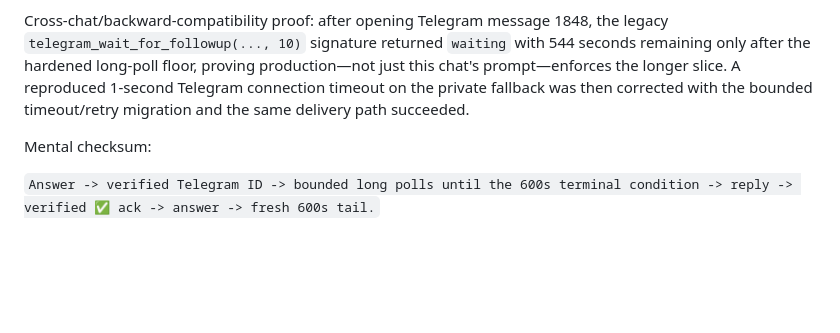
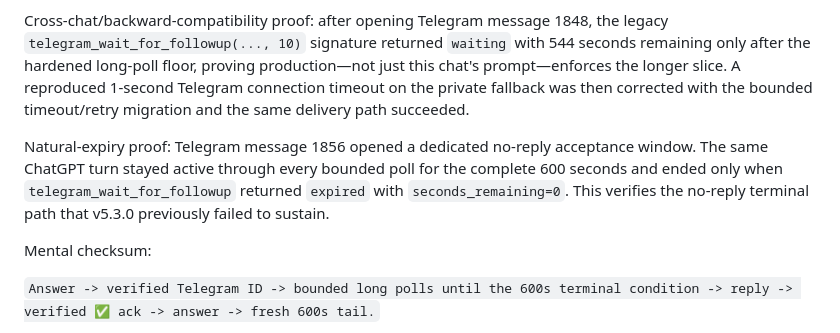
Before and after one commit to Veektall/MyTorchlightApp-, a Markdown page: .telegram-relay/skills/telegram-status-ping-SKILL-v5.3.2.md, the part around the change. Drawn GitHub-style; blank space fills up the shorter version.

Commit message:
Record full no-reply expiry acceptance for Telegram v5.3.2

```diff
--- a/.telegram-relay/skills/telegram-status-ping-SKILL-v5.3.2.md
+++ b/.telegram-relay/skills/telegram-status-ping-SKILL-v5.3.2.md
@@ -73,6 +73,8 @@ On 2026-08-13, Telegram message 1836 opened a 600-second window. ChatGPT stayed
 
 Cross-chat/backward-compatibility proof: after opening Telegram message 1848, the legacy `telegram_wait_for_followup(..., 10)` signature returned `waiting` with 544 seconds remaining only after the hardened long-poll floor, proving production—not just this chat's prompt—enforces the longer slice. A reproduced 1-second Telegram connection timeout on the private fallback was then corrected with the bounded timeout/retry migration and the same delivery path succeeded.
 
+Natural-expiry proof: Telegram message 1856 opened a dedicated no-reply acceptance window. The same ChatGPT turn stayed active through every bounded poll for the complete 600 seconds and ended only when `telegram_wait_for_followup` returned `expired` with `seconds_remaining=0`. This verifies the no-reply terminal path that v5.3.0 previously failed to sustain.
+
 Mental checksum:
 
 `Answer -> verified Telegram ID -> bounded long polls until the 600s terminal condition -> reply -> verified ✅ ack -> answer -> fresh 600s tail.`
```
